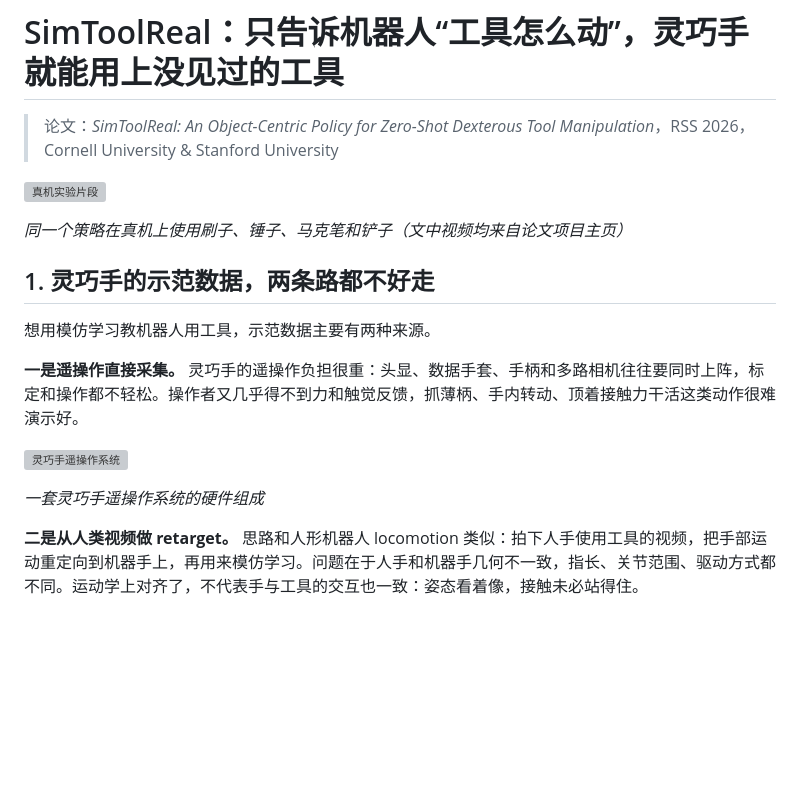
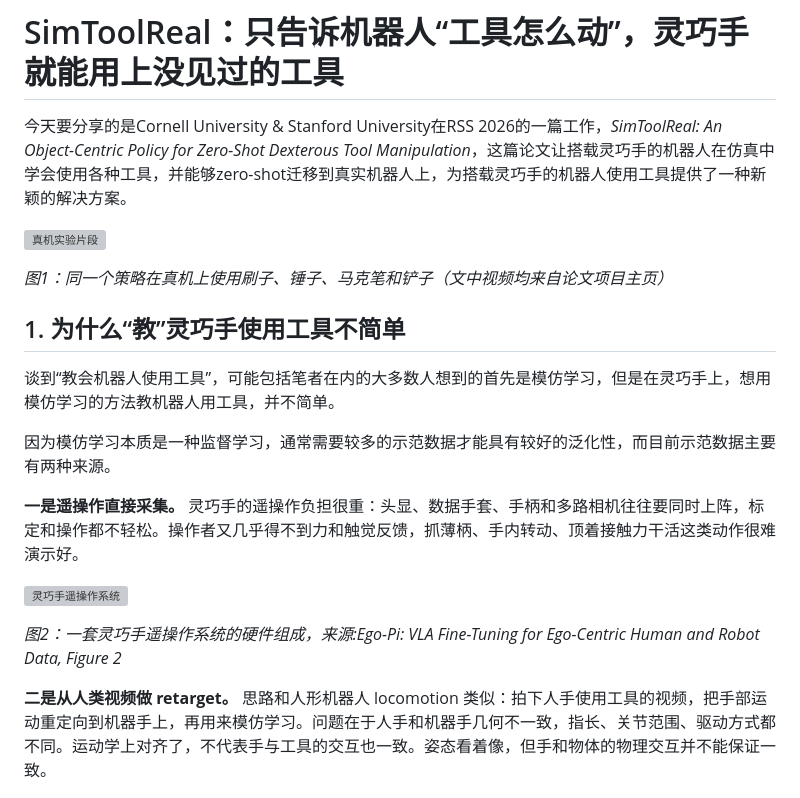
Before and after one commit to liuskywalkerjskd/simtoolreal-talk, a Markdown page: article/simtoolreal_wechat.md, the part around the change printed below. GitHub-like rendering; blank space fills up the shorter version; grey boxes are pictures that could not be loaded.

```diff
--- a/article/simtoolreal_wechat.md
+++ b/article/simtoolreal_wechat.md
@@ -1,22 +1,24 @@
 # SimToolReal：只告诉机器人“工具怎么动”，灵巧手就能用上没见过的工具
 
-> 论文：*SimToolReal: An Object-Centric Policy for Zero-Shot Dexterous Tool Manipulation*，RSS 2026，Cornell University & Stanford University
+今天要分享的是Cornell University & Stanford University在RSS 2026的一篇工作，*SimToolReal: An Object-Centric Policy for Zero-Shot Dexterous Tool Manipulation*，这篇论文让搭载灵巧手的机器人在仿真中学会使用各种工具，并能够zero-shot迁移到真实机器人上，为搭载灵巧手的机器人使用工具提供了一种新颖的解决方案。
 
 ![真机实验片段](img/cover_montage.gif)
 
-*同一个策略在真机上使用刷子、锤子、马克笔和铲子（文中视频均来自论文项目主页）*
+*图1：同一个策略在真机上使用刷子、锤子、马克笔和铲子（文中视频均来自论文项目主页）*
 
-## 1. 灵巧手的示范数据，两条路都不好走
+## 1. 为什么“教”灵巧手使用工具不简单
 
-想用模仿学习教机器人用工具，示范数据主要有两种来源。
+谈到“教会机器人使用工具”，可能包括笔者在内的大多数人想到的首先是模仿学习，但是在灵巧手上，想用模仿学习的方法教机器人用工具，并不简单。
+
+因为模仿学习本质是一种监督学习，通常需要较多的示范数据才能具有较好的泛化性，而目前示范数据主要有两种来源。
 
 **一是遥操作直接采集。** 灵巧手的遥操作负担很重：头显、数据手套、手柄和多路相机往往要同时上阵，标定和操作都不轻松。操作者又几乎得不到力和触觉反馈，抓薄柄、手内转动、顶着接触力干活这类动作很难演示好。
 
 ![灵巧手遥操作系统](img/teleoperation_setup.png)
 
-*一套灵巧手遥操作系统的硬件组成*
+*图2：一套灵巧手遥操作系统的硬件组成，来源:Ego-Pi: VLA Fine-Tuning for Ego-Centric Human and Robot Data, Figure 2*
 
-**二是从人类视频做 retarget。** 思路和人形机器人 locomotion 类似：拍下人手使用工具的视频，把手部运动重定向到机器手上，再用来模仿学习。问题在于人手和机器手几何不一致，指长、关节范围、驱动方式都不同。运动学上对齐了，不代表手与工具的交互也一致：姿态看着像，接触未必站得住。
+**二是从人类视频做 retarget。** 思路和人形机器人 locomotion 类似：拍下人手使用工具的视频，把手部运动重定向到机器手上，再用来模仿学习。问题在于人手和机器手几何不一致，指长、关节范围、驱动方式都不同。运动学上对齐了，不代表手与工具的交互也一致。姿态看着像，但手和物体的物理交互并不能保证一致。
 
 ![人手与灵巧手抓握同一把锤子](img/hammer_grasp_pair.jpg)
 
```
Also changed, not shown: other parts of article/simtoolreal_wechat.md (+53 -63 lines), article/image/simtoolreal_wechat/1794329500442.png (added).
